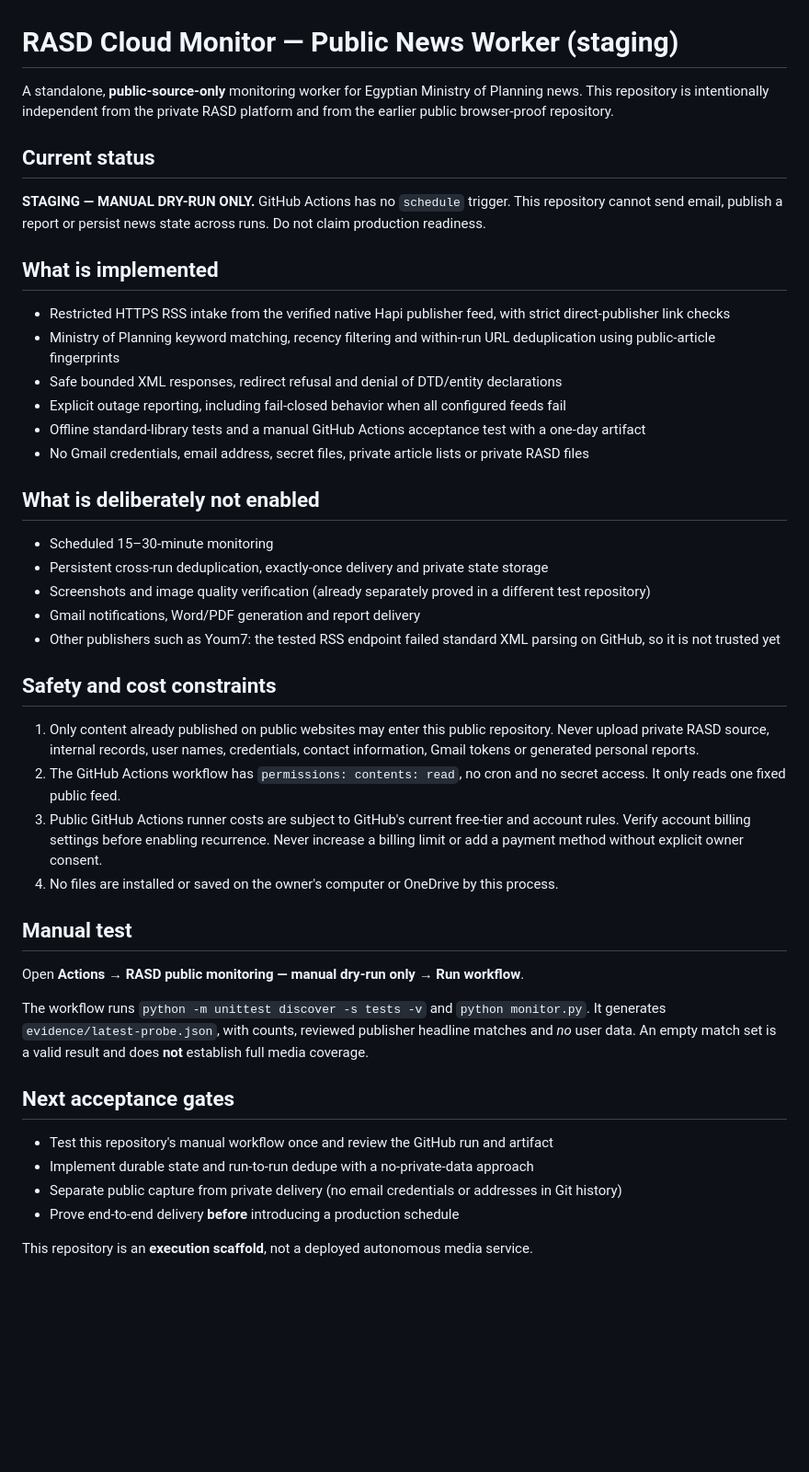
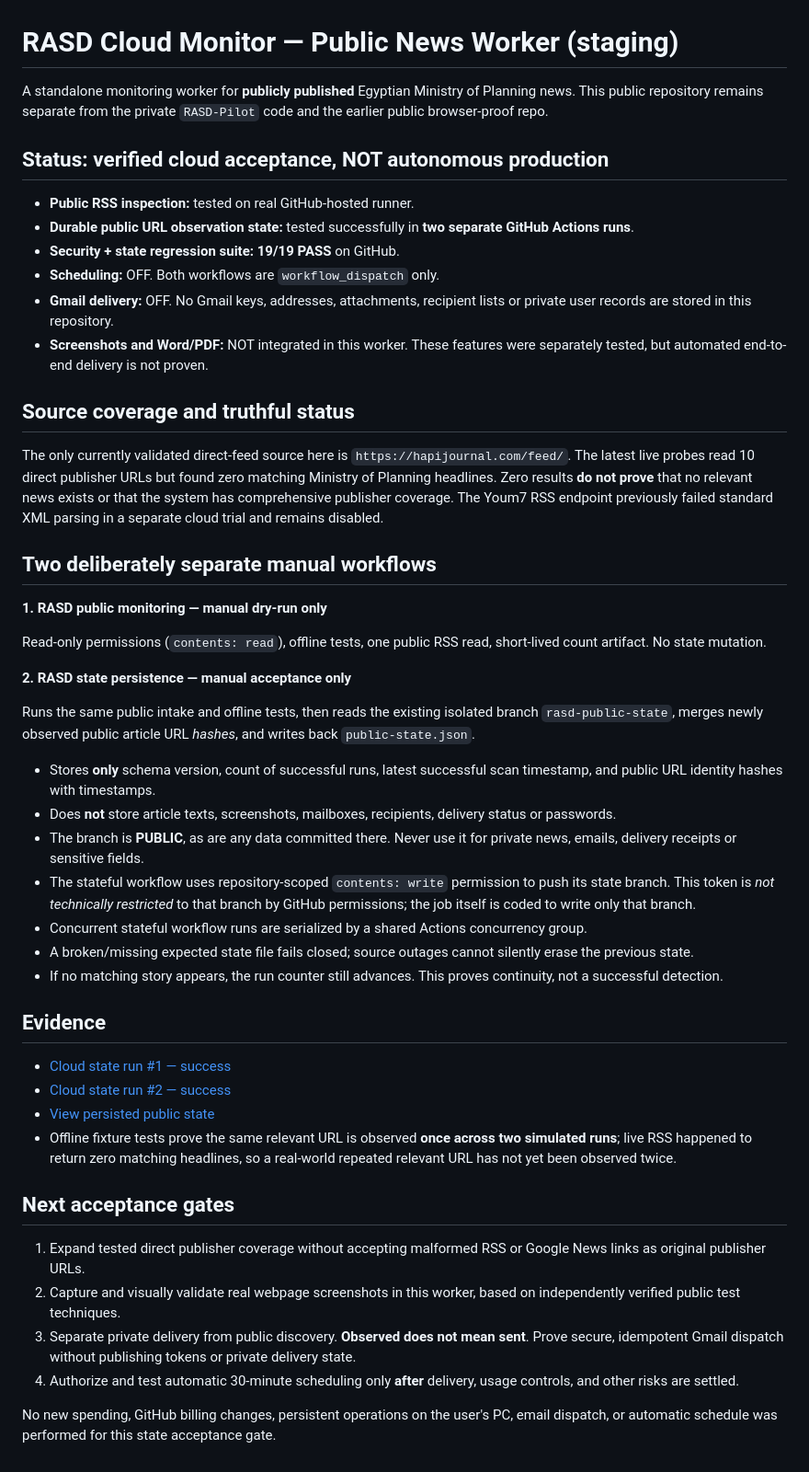
Before and after one commit to Hatem1984/RASD-Cloud-Monitor, a Markdown page: README.md, the part around the change. Shown at 92% size. Rendered like a GitHub page; blank space fills up the shorter version.

Commit message:
docs: reflect two successful cloud state persistence runs and remaining autonomous barriers

```diff
--- a/README.md
+++ b/README.md
@@ -1,46 +1,50 @@
 # RASD Cloud Monitor — Public News Worker (staging)
 
-A standalone, **public-source-only** monitoring worker for Egyptian Ministry of Planning news. This repository is intentionally independent from the private RASD platform and from the earlier public browser-proof repository.
+A standalone monitoring worker for **publicly published** Egyptian Ministry of Planning news. This public repository remains separate from the private `RASD-Pilot` code and the earlier public browser-proof repo.
 
-## Current status
+## Status: verified cloud acceptance, NOT autonomous production
 
-**STAGING — MANUAL DRY-RUN ONLY.** GitHub Actions has no `schedule` trigger. This repository cannot send email, publish a report or persist news state across runs. Do not claim production readiness.
+- **Public RSS inspection:** tested on real GitHub-hosted runner.
+- **Durable public URL observation state:** tested successfully in **two separate GitHub Actions runs**.
+- **Security + state regression suite:** **19/19 PASS** on GitHub.
+- **Scheduling:** OFF. Both workflows are `workflow_dispatch` only.
+- **Gmail delivery:** OFF. No Gmail keys, addresses, attachments, recipient lists or private user records are stored in this repository.
+- **Screenshots and Word/PDF:** NOT integrated in this worker. These features were separately tested, but automated end-to-end delivery is not proven.
 
-## What is implemented
+## Source coverage and truthful status
 
-- Restricted HTTPS RSS intake from the verified native Hapi publisher feed, with strict direct-publisher link checks
-- Ministry of Planning keyword matching, recency filtering and within-run URL deduplication using public-article fingerprints
-- Safe bounded XML responses, redirect refusal and denial of DTD/entity declarations
-- Explicit outage reporting, including fail-closed behavior when all configured feeds fail
-- Offline standard-library tests and a manual GitHub Actions acceptance test with a one-day artifact
-- No Gmail credentials, email address, secret files, private article lists or private RASD files
+The only currently validated direct-feed source here is `https://hapijournal.com/feed/`. The latest live probes read 10 direct publisher URLs but found zero matching Ministry of Planning headlines. Zero results **do not prove** that no relevant news exists or that the system has comprehensive publisher coverage. The Youm7 RSS endpoint previously failed standard XML parsing in a separate cloud trial and remains disabled.
 
-## What is deliberately **not** enabled
+## Two deliberately separate manual workflows
 
-- Scheduled 15–30-minute monitoring
-- Persistent cross-run deduplication, exactly-once delivery and private state storage
-- Screenshots and image quality verification (already separately proved in a different test repository)
-- Gmail notifications, Word/PDF generation and report delivery
-- Other publishers such as Youm7: the tested RSS endpoint failed standard XML parsing on GitHub, so it is not trusted yet
+**1. RASD public monitoring — manual dry-run only**
 
-## Safety and cost constraints
+Read-only permissions (`contents: read`), offline tests, one public RSS read, short-lived count artifact. No state mutation.
 
-1. Only content already published on public websites may enter this public repository. Never upload private RASD source, internal records, user names, credentials, contact information, Gmail tokens or generated personal reports.
-2. The GitHub Actions workflow has `permissions: contents: read`, no cron and no secret access. It only reads one fixed public feed.
-3. Public GitHub Actions runner costs are subject to GitHub's current free-tier and account rules. Verify account billing settings before enabling recurrence. Never increase a billing limit or add a payment method without explicit owner consent.
-4. No files are installed or saved on the owner's computer or OneDrive by this process.
+**2. RASD state persistence — manual acceptance only**
 
-## Manual test
+Runs the same public intake and offline tests, then reads the existing isolated branch `rasd-public-state`, merges newly observed public article URL *hashes*, and writes back `public-state.json`.
 
-Open **Actions → RASD public monitoring — manual dry-run only → Run workflow**.
+- Stores **only** schema version, count of successful runs, latest successful scan timestamp, and public URL identity hashes with timestamps.
+- Does **not** store article texts, screenshots, mailboxes, recipients, delivery status or passwords.
+- The branch is **PUBLIC**, as are any data committed there. Never use it for private news, emails, delivery receipts or sensitive fields.
+- The stateful workflow uses repository-scoped `contents: write` permission to push its state branch. This token is *not technically restricted* to that branch by GitHub permissions; the job itself is coded to write only that branch.
+- Concurrent stateful workflow runs are serialized by a shared Actions concurrency group.
+- A broken/missing expected state file fails closed; source outages cannot silently erase the previous state.
+- If no matching story appears, the run counter still advances. This proves continuity, not a successful detection.
 
-The workflow runs `python -m unittest discover -s tests -v` and `python monitor.py`. It generates `evidence/latest-probe.json`, with counts, reviewed publisher headline matches and *no* user data. An empty match set is a valid result and does **not** establish full media coverage.
+## Evidence
+
+- [Cloud state run #1 — success](https://github.com/Hatem1984/RASD-Cloud-Monitor/actions/runs/38330223809)
+- [Cloud state run #2 — success](https://github.com/Hatem1984/RASD-Cloud-Monitor/actions/runs/38330365566)
+- [View persisted public state](https://github.com/Hatem1984/RASD-Cloud-Monitor/blob/rasd-public-state/public-state.json)
+- Offline fixture tests prove the same relevant URL is observed **once across two simulated runs**; live RSS happened to return zero matching headlines, so a real-world repeated relevant URL has not yet been observed twice.
 
 ## Next acceptance gates
 
-- Test this repository's manual workflow once and review the GitHub run and artifact
-- Implement durable state and run-to-run dedupe with a no-private-data approach
-- Separate public capture from private delivery (no email credentials or addresses in Git history)
-- Prove end-to-end delivery **before** introducing a production schedule
+1. Expand tested direct publisher coverage without accepting malformed RSS or Google News links as original publisher URLs.
+2. Capture and visually validate real webpage screenshots in this worker, based on independently verified public test techniques.
+3. Separate private delivery from public discovery. **Observed does not mean sent**. Prove secure, idempotent Gmail dispatch without publishing tokens or private delivery state.
+4. Authorize and test automatic 30-minute scheduling only **after** delivery, usage controls, and other risks are settled.
 
-This repository is an **execution scaffold**, not a deployed autonomous media service.
+No new spending, GitHub billing changes, persistent operations on the user's PC, email dispatch, or automatic schedule was performed for this state acceptance gate.
```
